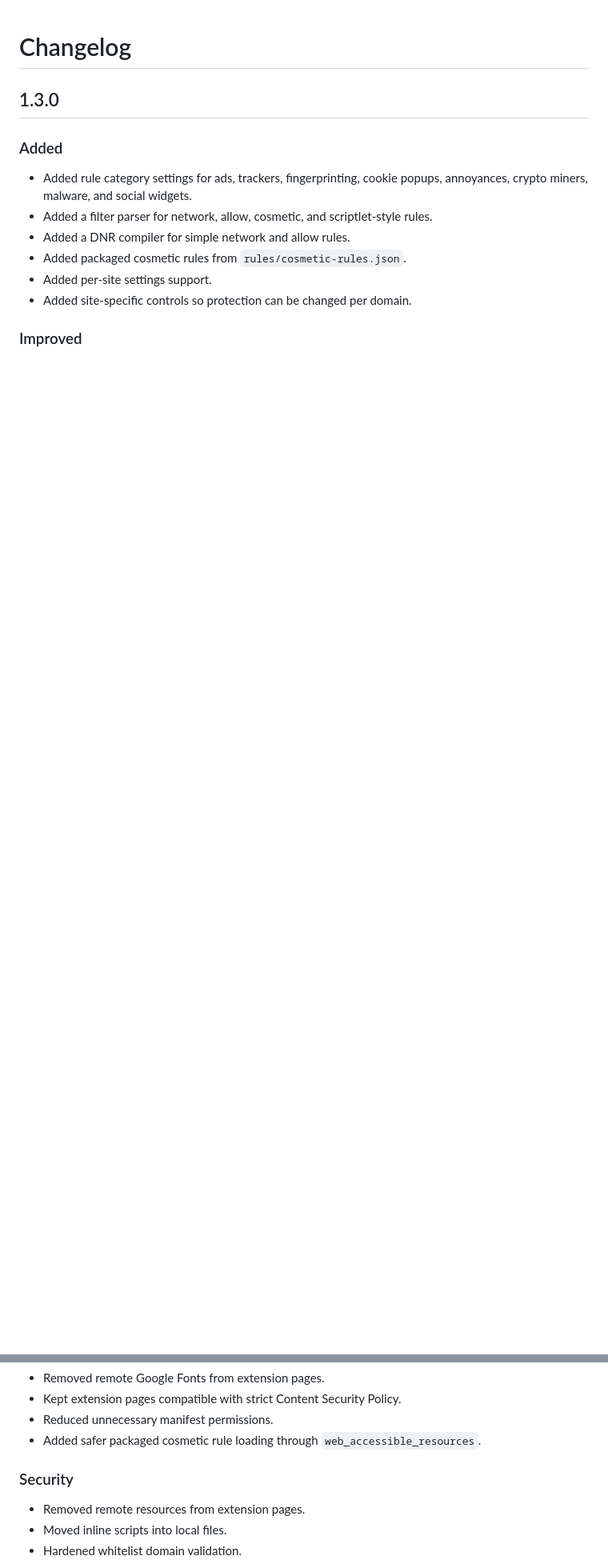
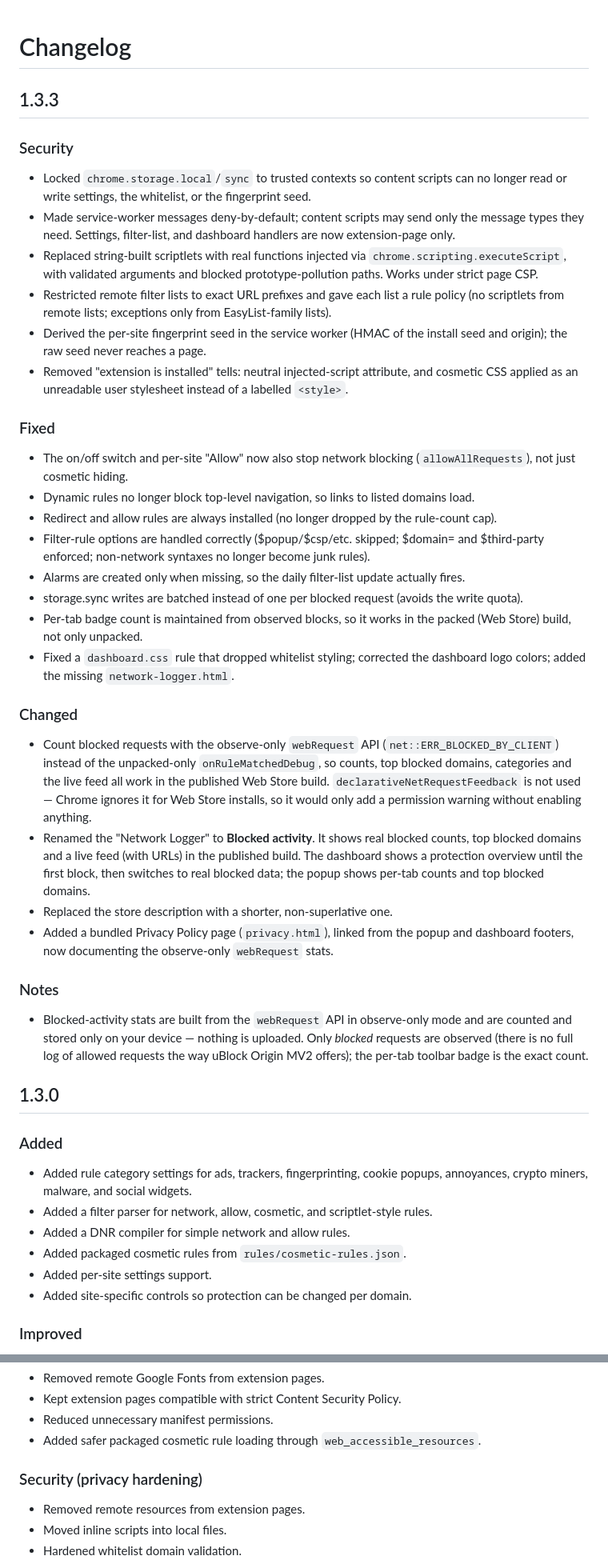
Before and after one commit to roshanxcvi/zenith-adblocker-chrome, a Markdown page: CHANGELOG.md, 2 parts joined by grey strips. Shown at 80% size. GitHub-like rendering; blank space fills up the shorter version.

Commit message:
Enhance security and update Network Logger interface
Locked storage access to trusted contexts and improved security measures for content scripts. Enhanced the Network Logger interface and adjusted request counting methods.

```diff
--- a/CHANGELOG.md
+++ b/CHANGELOG.md
@@ -1,4 +1,33 @@
 # Changelog
+
+## 1.3.3
+### Security
+- Locked `chrome.storage.local`/`sync` to trusted contexts so content scripts can no longer read or write settings, the whitelist, or the fingerprint seed.
+- Made service-worker messages deny-by-default; content scripts may send only the message types they need. Settings, filter-list, and dashboard handlers are now extension-page only.
+- Replaced string-built scriptlets with real functions injected via `chrome.scripting.executeScript`, with validated arguments and blocked prototype-pollution paths. Works under strict page CSP.
+- Restricted remote filter lists to exact URL prefixes and gave each list a rule policy (no scriptlets from remote lists; exceptions only from EasyList-family lists).
+- Derived the per-site fingerprint seed in the service worker (HMAC of the install seed and origin); the raw seed never reaches a page.
+- Removed "extension is installed" tells: neutral injected-script attribute, and cosmetic CSS applied as an unreadable user stylesheet instead of a labelled `<style>`.
+
+### Fixed
+- The on/off switch and per-site "Allow" now also stop network blocking (`allowAllRequests`), not just cosmetic hiding.
+- Dynamic rules no longer block top-level navigation, so links to listed domains load.
+- Redirect and allow rules are always installed (no longer dropped by the rule-count cap).
+- Filter-rule options are handled correctly ($popup/$csp/etc. skipped; $domain= and $third-party enforced; non-network syntaxes no longer become junk rules).
+- Alarms are created only when missing, so the daily filter-list update actually fires.
+- storage.sync writes are batched instead of one per blocked request (avoids the write quota).
+- Per-tab badge count is maintained from observed blocks, so it works in the packed (Web Store) build, not only unpacked.
+- Fixed a `dashboard.css` rule that dropped whitelist styling; corrected the dashboard logo colors; added the missing `network-logger.html`.
+
+### Changed
+- Count blocked requests with the observe-only `webRequest` API (`net::ERR_BLOCKED_BY_CLIENT`) instead of the unpacked-only `onRuleMatchedDebug`, so counts, top blocked domains, categories and the live feed all work in the published Web Store build. `declarativeNetRequestFeedback` is not used — Chrome ignores it for Web Store installs, so it would only add a permission warning without enabling anything.
+- Renamed the "Network Logger" to **Blocked activity**. It shows real blocked counts, top blocked domains and a live feed (with URLs) in the published build. The dashboard shows a protection overview until the first block, then switches to real blocked data; the popup shows per-tab counts and top blocked domains.
+- Replaced the store description with a shorter, non-superlative one.
+- Added a bundled Privacy Policy page (`privacy.html`), linked from the popup and dashboard footers, now documenting the observe-only `webRequest` stats.
+
+### Notes
+- Blocked-activity stats are built from the `webRequest` API in observe-only mode and are counted and stored only on your device — nothing is uploaded. Only *blocked* requests are observed (there is no full log of allowed requests the way uBlock Origin MV2 offers); the per-tab toolbar badge is the exact count.
+
 
 ## 1.3.0
 ### Added
@@ -21,7 +50,7 @@
 - Reduced unnecessary manifest permissions.
 - Added safer packaged cosmetic rule loading through `web_accessible_resources`.
 
-### Security
+### Security (privacy hardening)
 - Removed remote resources from extension pages.
 - Moved inline scripts into local files.
 - Hardened whitelist domain validation.
```
Also changed, not shown: other parts of CHANGELOG.md (+1 -1 lines).
